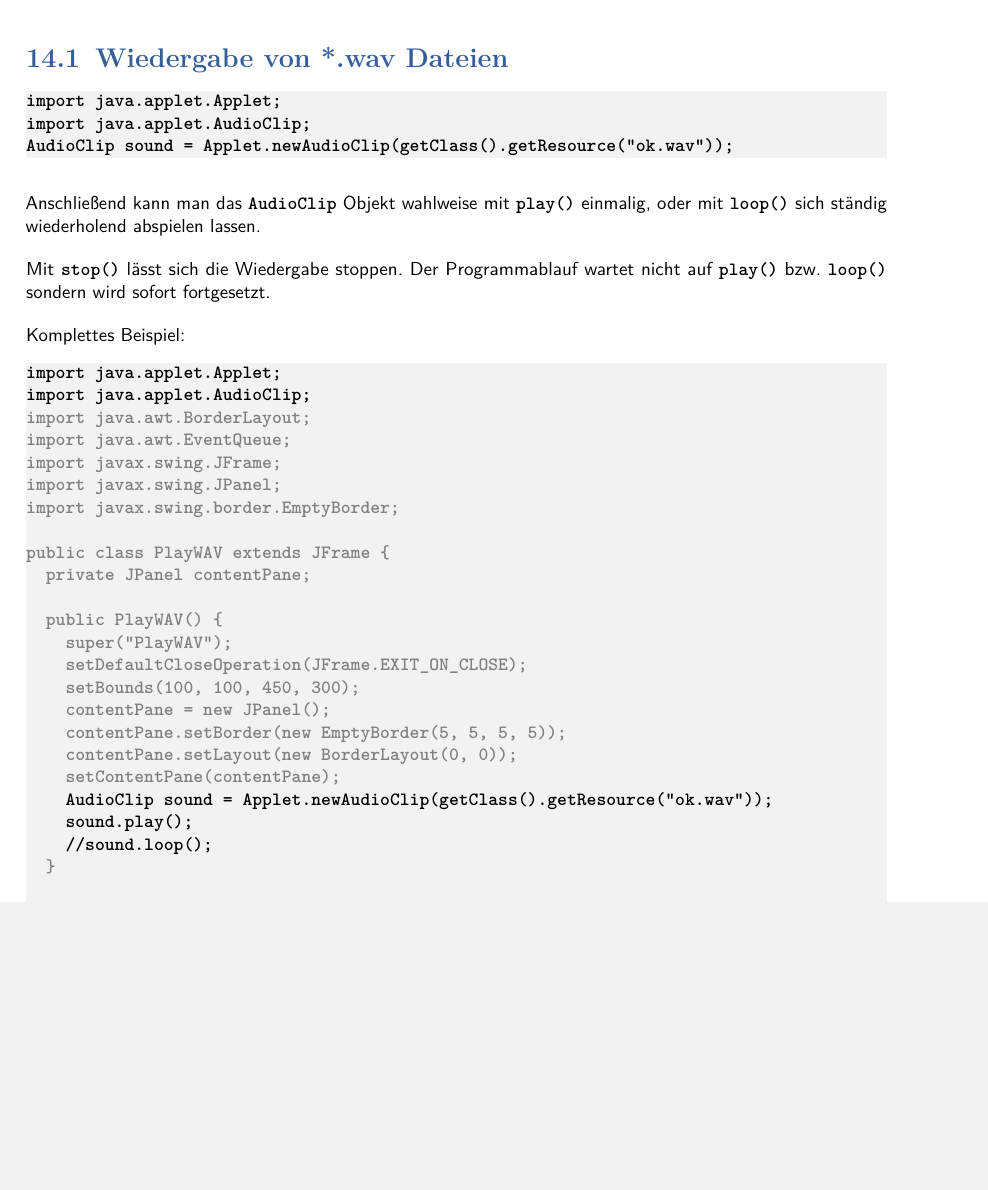
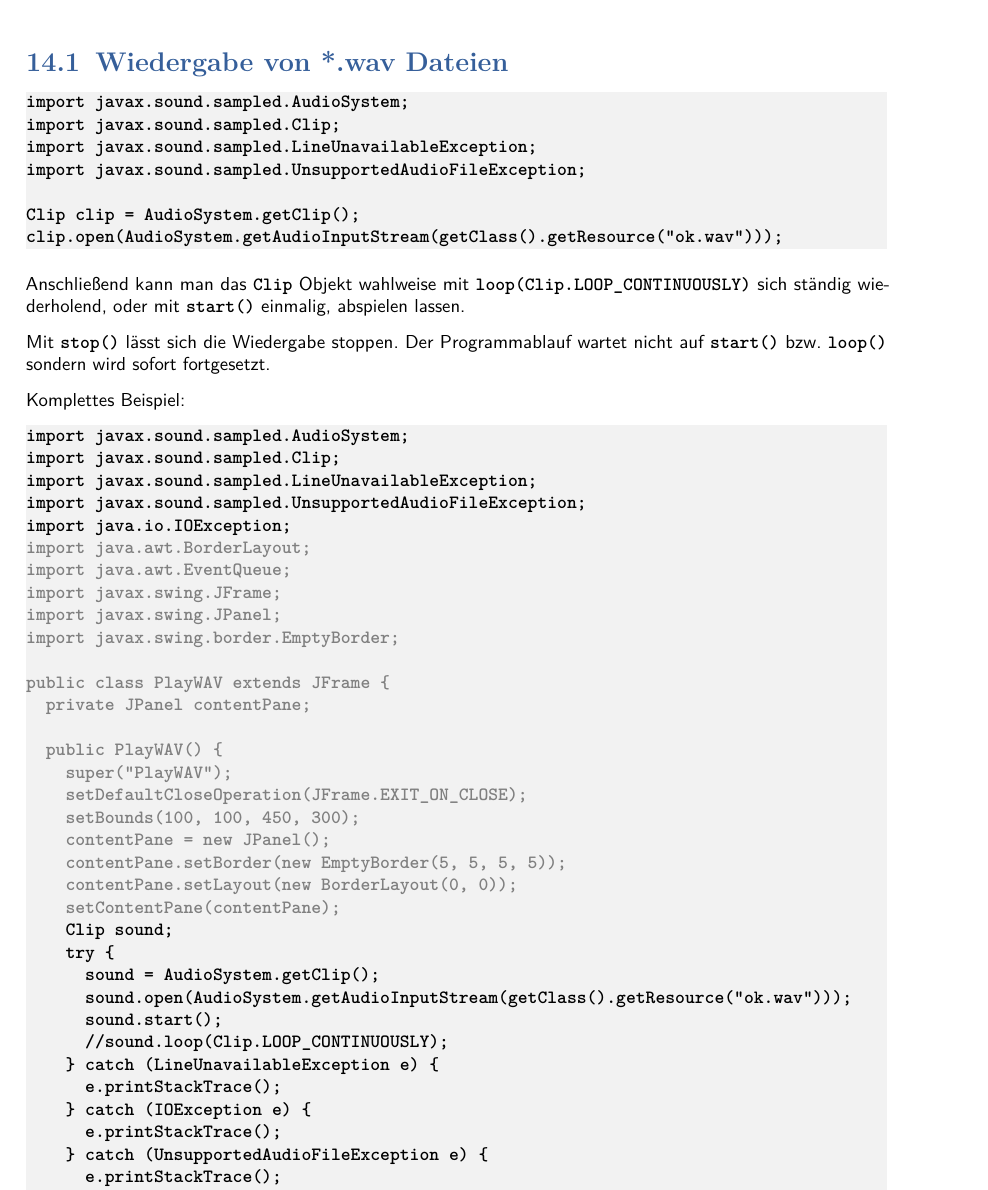
Before and after one commit to Alexander-von-Humboldt-Gymnasium/inf-sek2-script, a LaTeX document (informatik-sekII.tex, which reads inf/SEKII/14_Java_Sound/01_Sound.tex): part of page 125 of 377, cut so that both start at the same text, the shorter picture padded with empty space. Compiled offline with pdfLaTeX; an older LaTeX class or package is replaced by its successor.

Commit message:
14_Java_Sound: java.applet.* --> javax.sound.sampled.*

```diff
--- a/inf/SEKII/14_Java_Sound/01_Sound.tex
+++ b/inf/SEKII/14_Java_Sound/01_Sound.tex
@@ -14,24 +14,31 @@ Analog zum Laden von Bildern können in Java auch Sound-Dateien geladen werden.
 \section{Wiedergabe von *.wav Dateien}
 
 \begin{lstlisting}
-import java.applet.Applet;
-import java.applet.AudioClip;
-AudioClip sound = Applet.newAudioClip(getClass().getResource("ok.wav"));
+import javax.sound.sampled.AudioSystem;
+import javax.sound.sampled.Clip;
+import javax.sound.sampled.LineUnavailableException;
+import javax.sound.sampled.UnsupportedAudioFileException;
+
+Clip clip = AudioSystem.getClip();
+clip.open(AudioSystem.getAudioInputStream(getClass().getResource("ok.wav")));
 \end{lstlisting}
 
-Anschließend kann man das \myClass{AudioClip} Objekt wahlweise mit
-\lstinline|play()| einmalig, oder mit \lstinline|loop()| sich ständig
-wiederholend abspielen lassen.
+Anschließend kann man das \myClass{Clip} Objekt wahlweise mit
+\lstinline|loop(Clip.LOOP_CONTINUOUSLY)| sich ständig wiederholend, oder mit
+\lstinline|start()| einmalig,  abspielen lassen.
 
 Mit \lstinline|stop()| lässt sich die Wiedergabe stoppen. Der Programmablauf
-wartet nicht auf \lstinline|play()| bzw. \lstinline|loop()| sondern wird sofort
+wartet nicht auf \lstinline|start()| bzw. \lstinline|loop()| sondern wird sofort
 fortgesetzt.
 
 Komplettes Beispiel:
 
 \begin{lstlisting}
-import java.applet.Applet;
-import java.applet.AudioClip;æ
+import javax.sound.sampled.AudioSystem;
+import javax.sound.sampled.Clip;
+import javax.sound.sampled.LineUnavailableException;
+import javax.sound.sampled.UnsupportedAudioFileException;
+import java.io.IOException;æ
 import java.awt.BorderLayout;
 import java.awt.EventQueue;
 import javax.swing.JFrame;
@@ -49,9 +56,19 @@ public class PlayWAV extends JFrame {
     contentPane.setBorder(new EmptyBorder(5, 5, 5, 5));
     contentPane.setLayout(new BorderLayout(0, 0));
     setContentPane(contentPane);
-    æAudioClip sound = Applet.newAudioClip(getClass().getResource("ok.wav"));
-    sound.play();
-    //sound.loop();
+    æClip sound;
+    try {
+      sound = AudioSystem.getClip();
+      sound.open(AudioSystem.getAudioInputStream(getClass().getResource("ok.wav")));
+      sound.start();
+      //sound.loop(Clip.LOOP_CONTINUOUSLY);
+    } catch (LineUnavailableException e) {
+      e.printStackTrace();
+    } catch (IOException e) {
+      e.printStackTrace();
+    } catch (UnsupportedAudioFileException e) {
+      e.printStackTrace();
+    }
 æ  }
 
   public static void main(String[] args) {
```
Also changed, not shown: 1 other file.
